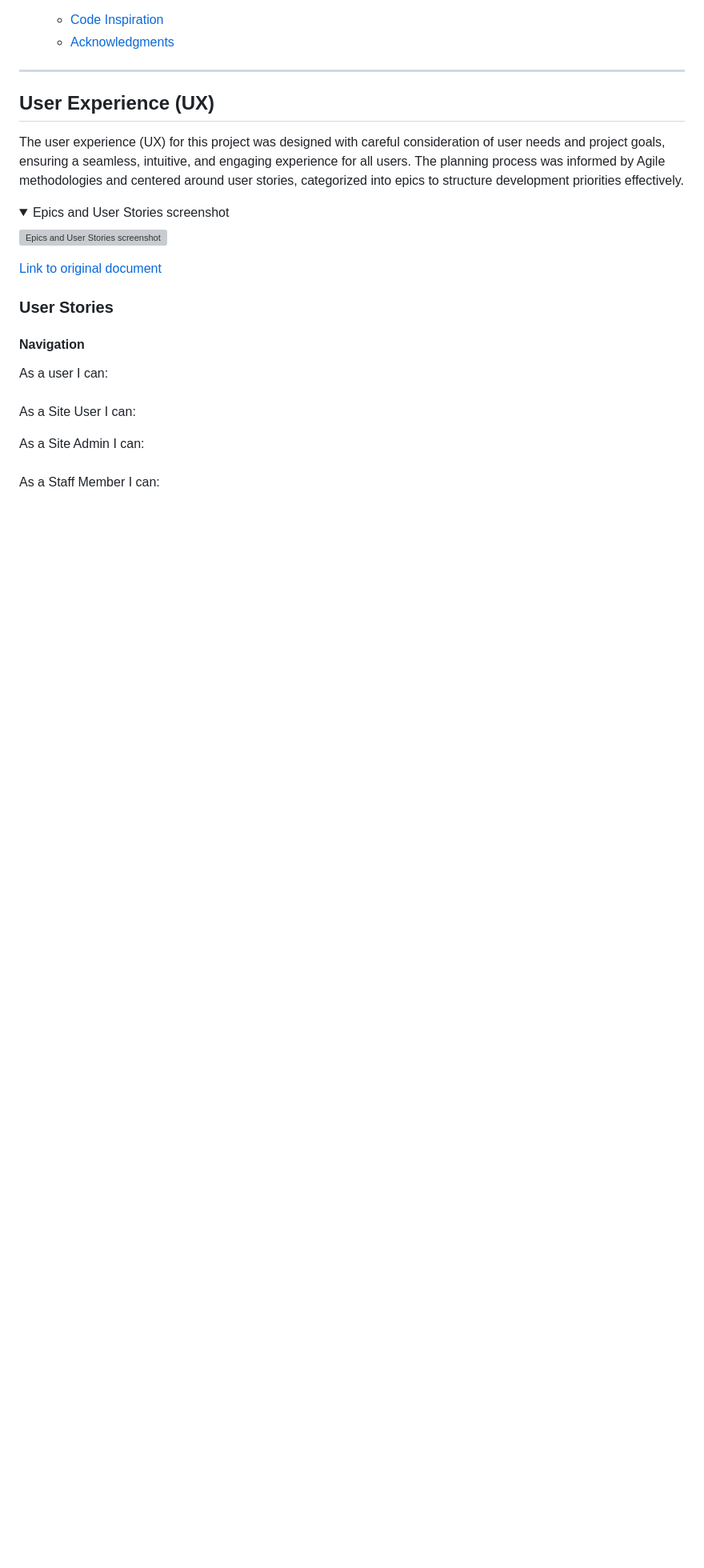
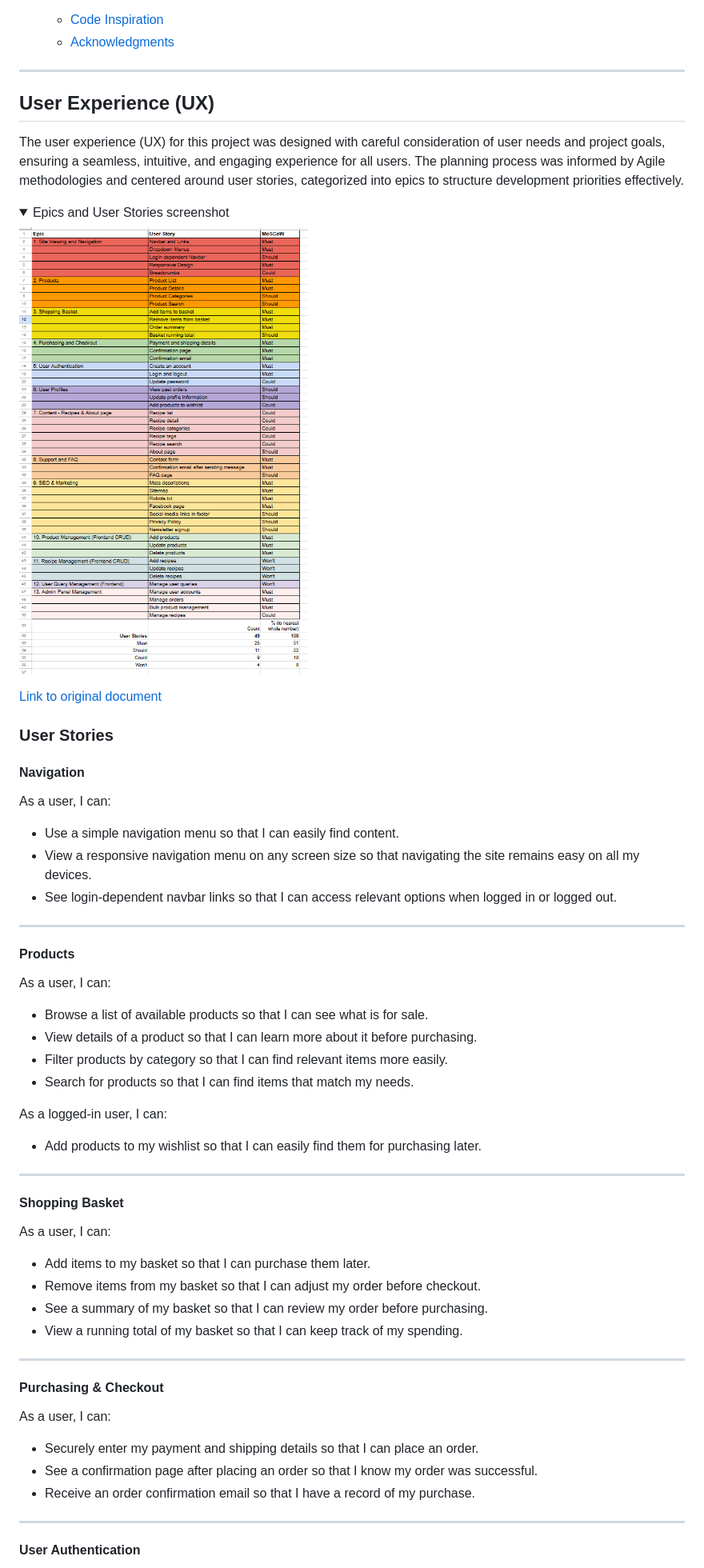
Before and after one commit to EJFleet/pp5-flour-and-ferment, a Markdown page: README.md, the part around the change printed below. Shown: that part at 80% size. Rendered like a GitHub page; pictures changed too: docs/images/epics-and-user-stories.png (added); folded sections open; blank space fills up the shorter version; grey boxes are pictures that could not be loaded.

```diff
--- a/README.md
+++ b/README.md
@@ -56,6 +56,7 @@ For the details of all testing carried out, please go to [TESTING.MD](docs/testi
 
 The user experience (UX) for this project was designed with careful consideration of user needs and project goals, ensuring a seamless, intuitive, and engaging experience for all users. The planning process was informed by Agile methodologies and centered around user stories, categorized into epics to structure development priorities effectively.
 
+
 <details>
 
 <summary> Epics and User Stories screenshot </summary>
@@ -68,25 +69,46 @@ The user experience (UX) for this project was designed with careful consideratio
 
   ### User Stories
 
-  #### Navigation
+#### **Navigation**
 
-  As a user I can:
+As a user, I can:
+- Use a simple navigation menu so that I can easily find content.
+- View a responsive navigation menu on any screen size so that navigating the site remains easy on all my devices.
+- See login-dependent navbar links so that I can access relevant options when logged in or logged out.
 
+---
 
-  ####
+#### **Products**
 
-  As a Site User I can:
+As a user, I can:
+- Browse a list of available products so that I can see what is for sale.
+- View details of a product so that I can learn more about it before purchasing.
+- Filter products by category so that I can find relevant items more easily.
+- Search for products so that I can find items that match my needs.
 
+As a logged-in user, I can:
+- Add products to my wishlist so that I can easily find them for purchasing later.
 
-  As a Site Admin I can:
+---
 
+#### **Shopping Basket**
 
-  ####
+As a user, I can:
+- Add items to my basket so that I can purchase them later.
+- Remove items from my basket so that I can adjust my order before checkout.
+- See a summary of my basket so that I can review my order before purchasing.
+- View a running total of my basket so that I can keep track of my spending.
 
+---
 
-  As a Staff Member I can:
+#### **Purchasing & Checkout**
 
+As a user, I can:
+- Securely enter my payment and shipping details so that I can place an order.
+- See a confirmation page after placing an order so that I know my order was successful.
+- Receive an order confirmation email so that I have a record of my purchase.
 
+---
 
-  ####
+#### **User Authentication**
 
```
Also changed, not shown: other parts of README.md (+52 -8 lines), docs/images/am-i-responsive.png (added).
